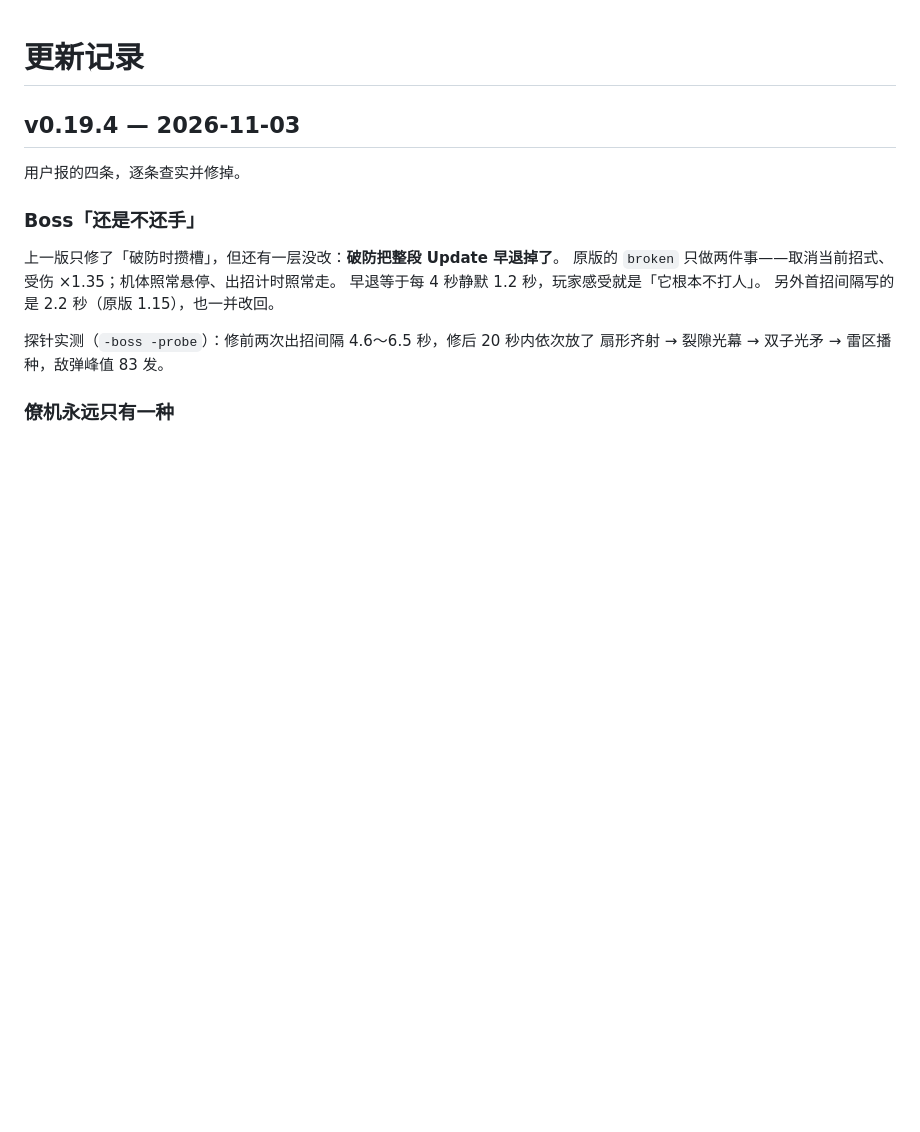
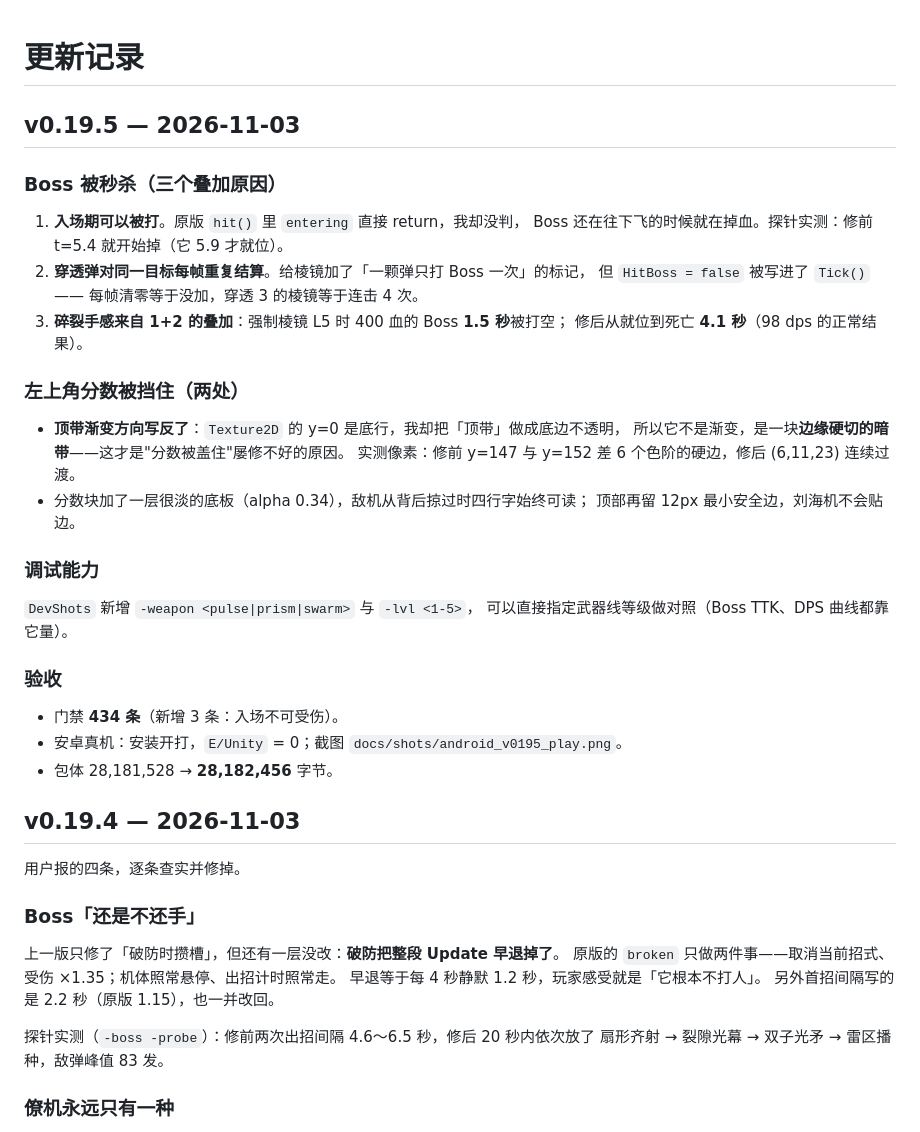
Before and after one commit to sctale/SpaceFighter-Unity, a Markdown page: CHANGELOG.md, the part around the change. GitHub-like rendering; blank space fills up the shorter version.

```diff
--- a/CHANGELOG.md
+++ b/CHANGELOG.md
@@ -1,4 +1,35 @@
 # 更新记录
+
+## v0.19.5 — 2026-11-03
+
+### Boss 被秒杀（三个叠加原因）
+
+1. **入场期可以被打**。原版 `hit()` 里 `entering` 直接 return，我却没判，
+   Boss 还在往下飞的时候就在掉血。探针实测：修前 t=5.4 就开始掉（它 5.9 才就位）。
+2. **穿透弹对同一目标每帧重复结算**。给棱镜加了「一颗弹只打 Boss 一次」的标记，
+   但 `HitBoss = false` 被写进了 `Tick()` —— 每帧清零等于没加，穿透 3 的棱镜等于连击 4 次。
+3. **碎裂手感来自 1+2 的叠加**：强制棱镜 L5 时 400 血的 Boss **1.5 秒**被打空；
+   修后从就位到死亡 **4.1 秒**（98 dps 的正常结果）。
+
+### 左上角分数被挡住（两处）
+
+- **顶带渐变方向写反了**：`Texture2D` 的 y=0 是底行，我却把「顶带」做成底边不透明，
+  所以它不是渐变，是一块**边缘硬切的暗带**——这才是"分数被盖住"屡修不好的原因。
+  实测像素：修前 y=147 与 y=152 差 6 个色阶的硬边，修后 (6,11,23) 连续过渡。
+- 分数块加了一层很淡的底板（alpha 0.34），敌机从背后掠过时四行字始终可读；
+  顶部再留 12px 最小安全边，刘海机不会贴边。
+
+### 调试能力
+
+`DevShots` 新增 `-weapon <pulse|prism|swarm>` 与 `-lvl <1-5>`，
+可以直接指定武器线等级做对照（Boss TTK、DPS 曲线都靠它量）。
+
+### 验收
+
+- 门禁 **434 条**（新增 3 条：入场不可受伤）。
+- 安卓真机：安装开打，`E/Unity` = 0；截图 `docs/shots/android_v0195_play.png`。
+- 包体 28,181,528 → **28,182,456** 字节。
+
 
 ## v0.19.4 — 2026-11-03
 
```
Also changed, not shown: README.md (+2 -2 lines), docs/RELEASE-v0.19.5.md (added, +39 -0 lines), docs/shots/android_v0195_play.png (added), 9 other files.
